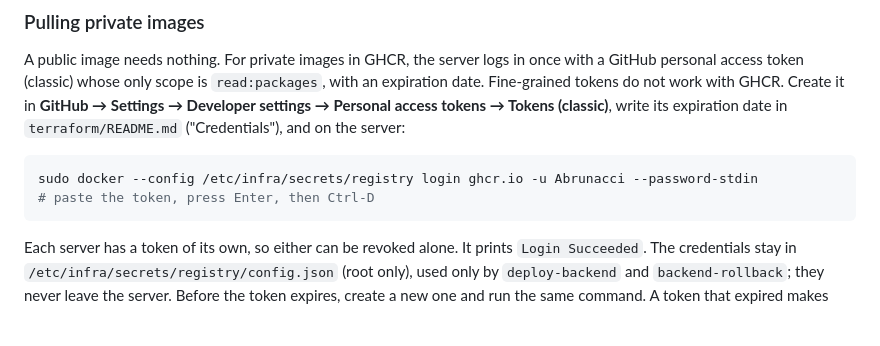
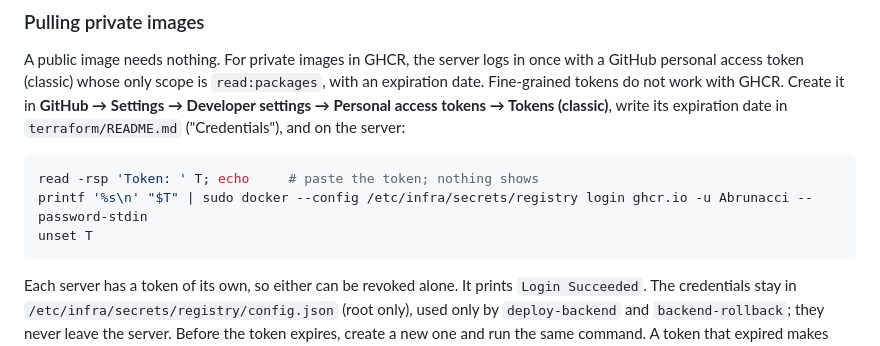
Before and after one commit to Abrunacci/infra, a Markdown page: ansible/README.md, the part around the change. Drawn GitHub-style; blank space fills up the shorter version.

Commit message:
Read the GHCR token without showing it
docker login --password-stdin reads a terminal with echo on, so the pasted
token showed on the screen.

````diff
--- a/ansible/README.md
+++ b/ansible/README.md
@@ -289,8 +289,9 @@ A backend may have a `worker` in `projects.yml`: a second process of the same im
 A public image needs nothing. For private images in GHCR, the server logs in once with a GitHub personal access token (classic) whose only scope is `read:packages`, with an expiration date. Fine-grained tokens do not work with GHCR. Create it in **GitHub → Settings → Developer settings → Personal access tokens → Tokens (classic)**, write its expiration date in `terraform/README.md` ("Credentials"), and on the server:
 
 ```sh
-sudo docker --config /etc/infra/secrets/registry login ghcr.io -u Abrunacci --password-stdin
-# paste the token, press Enter, then Ctrl-D
+read -rsp 'Token: ' T; echo     # paste the token; nothing shows
+printf '%s\n' "$T" | sudo docker --config /etc/infra/secrets/registry login ghcr.io -u Abrunacci --password-stdin
+unset T
 ```
 
 Each server has a token of its own, so either can be revoked alone. It prints `Login Succeeded`. The credentials stay in `/etc/infra/secrets/registry/config.json` (root only), used only by `deploy-backend` and `backend-rollback`; they never leave the server. Before the token expires, create a new one and run the same command. A token that expired makes new deploys fail with `cannot pull ...: unauthorized`; what is running keeps running.
````
